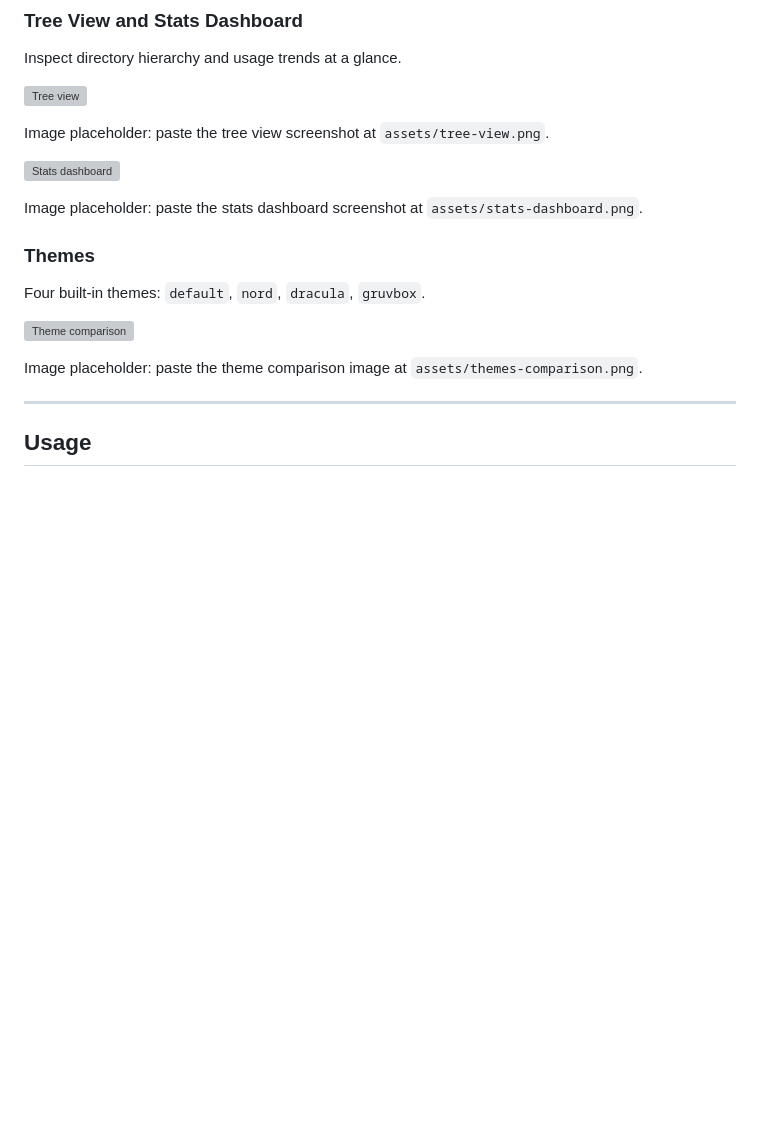
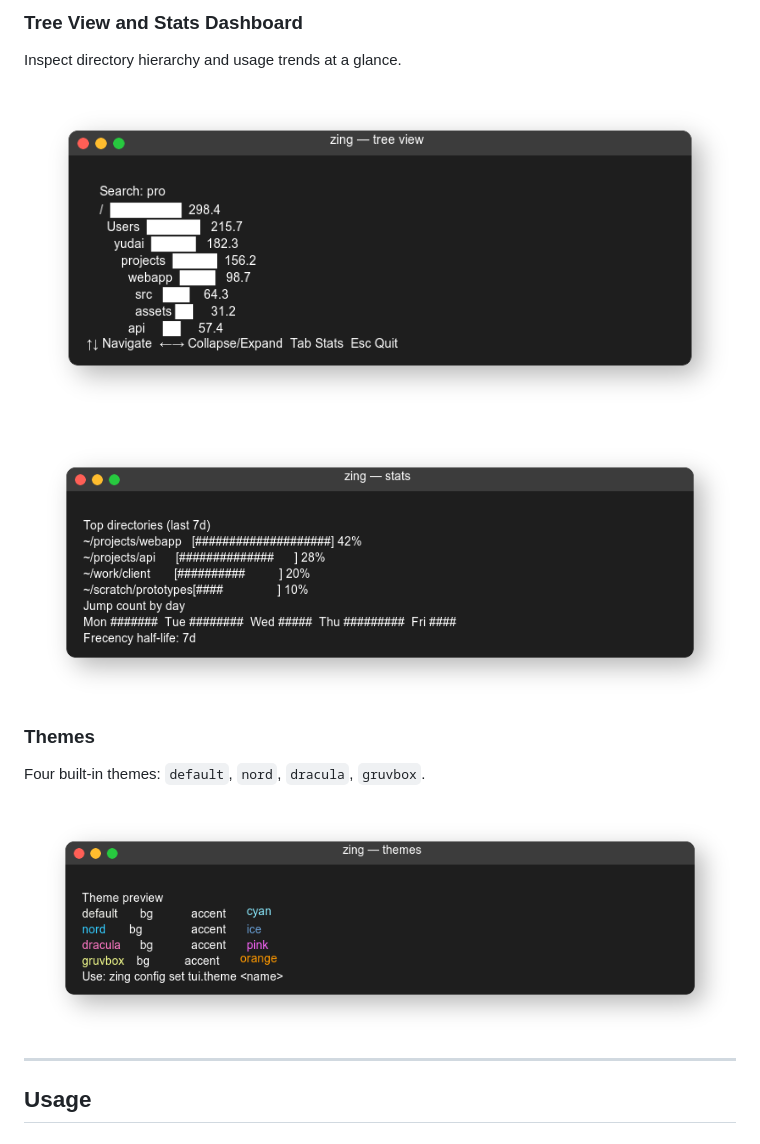
Before and after one commit to ydah/zing, a Markdown page: README.md, the part around one of its changes. Rendered like a GitHub page; pictures changed too: assets/stats-dashboard.png (added), assets/themes-comparison.png (added), assets/tree-view.png (added); blank space fills up the shorter version; grey boxes are pictures that could not be loaded.

```diff
--- a/README.md
+++ b/README.md
@@ -60,19 +56,13 @@ Inspect directory hierarchy and usage trends at a glance.
 
 ![Tree view](assets/tree-view.png)
 
-Image placeholder: paste the tree view screenshot at `assets/tree-view.png`.
-
 ![Stats dashboard](assets/stats-dashboard.png)
-
-Image placeholder: paste the stats dashboard screenshot at `assets/stats-dashboard.png`.
 
 ### Themes
 
 Four built-in themes: `default`, `nord`, `dracula`, `gruvbox`.
 
 ![Theme comparison](assets/themes-comparison.png)
-
-Image placeholder: paste the theme comparison image at `assets/themes-comparison.png`.
 
 ---
 
```
Also changed, not shown: other parts of README.md (+0 -4 lines), doc/README-ja.md (+5 -15 lines), assets/demo-jump.gif (added), assets/tui-screenshot.png (added).
